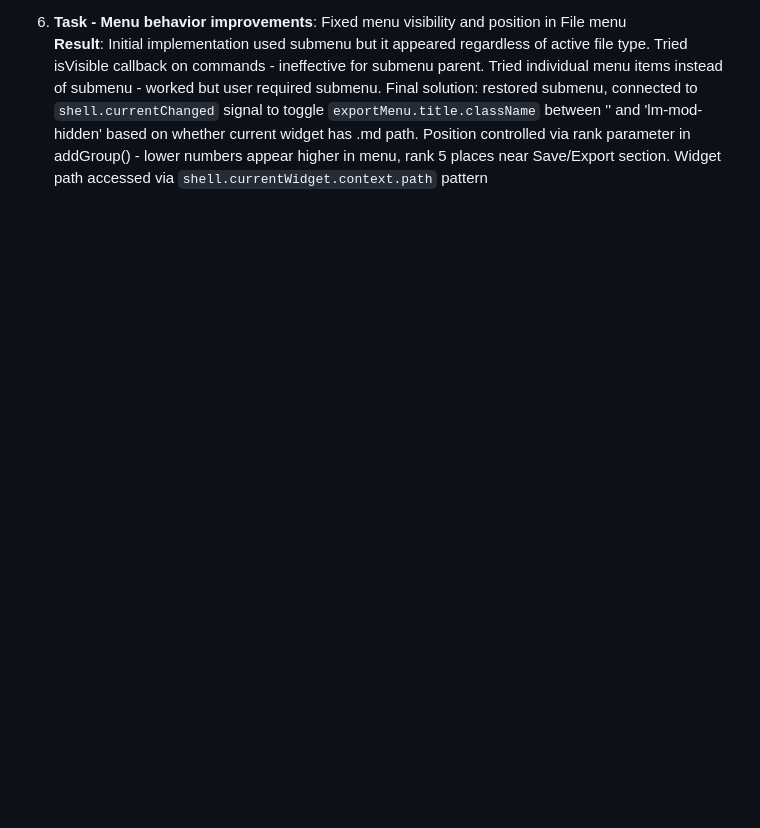
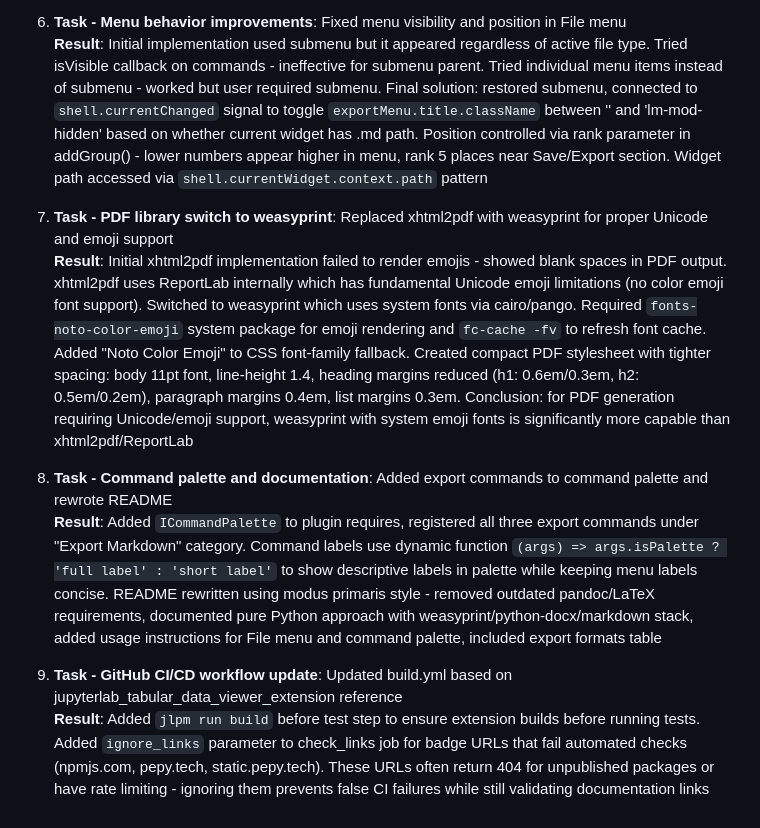
Before and after one commit to stellarshenson/jupyterlab_export_markdown_extension, a Markdown page: .claude/JOURNAL.md, the part around the change. GitHub-like rendering; blank space fills up the shorter version.

```diff
--- a/.claude/JOURNAL.md
+++ b/.claude/JOURNAL.md
@@ -21,3 +21,12 @@ This journal tracks substantive work on documents, diagrams, and documentation c
 
 6. **Task - Menu behavior improvements**: Fixed menu visibility and position in File menu<br>
     **Result**: Initial implementation used submenu but it appeared regardless of active file type. Tried isVisible callback on commands - ineffective for submenu parent. Tried individual menu items instead of submenu - worked but user required submenu. Final solution: restored submenu, connected to `shell.currentChanged` signal to toggle `exportMenu.title.className` between '' and 'lm-mod-hidden' based on whether current widget has .md path. Position controlled via rank parameter in addGroup() - lower numbers appear higher in menu, rank 5 places near Save/Export section. Widget path accessed via `shell.currentWidget.context.path` pattern
+
+7. **Task - PDF library switch to weasyprint**: Replaced xhtml2pdf with weasyprint for proper Unicode and emoji support<br>
+    **Result**: Initial xhtml2pdf implementation failed to render emojis - showed blank spaces in PDF output. xhtml2pdf uses ReportLab internally which has fundamental Unicode emoji limitations (no color emoji font support). Switched to weasyprint which uses system fonts via cairo/pango. Required `fonts-noto-color-emoji` system package for emoji rendering and `fc-cache -fv` to refresh font cache. Added "Noto Color Emoji" to CSS font-family fallback. Created compact PDF stylesheet with tighter spacing: body 11pt font, line-height 1.4, heading margins reduced (h1: 0.6em/0.3em, h2: 0.5em/0.2em), paragraph margins 0.4em, list margins 0.3em. Conclusion: for PDF generation requiring Unicode/emoji support, weasyprint with system emoji fonts is significantly more capable than xhtml2pdf/ReportLab
+
+8. **Task - Command palette and documentation**: Added export commands to command palette and rewrote README<br>
+    **Result**: Added `ICommandPalette` to plugin requires, registered all three export commands under "Export Markdown" category. Command labels use dynamic function `(args) => args.isPalette ? 'full label' : 'short label'` to show descriptive labels in palette while keeping menu labels concise. README rewritten using modus primaris style - removed outdated pandoc/LaTeX requirements, documented pure Python approach with weasyprint/python-docx/markdown stack, added usage instructions for File menu and command palette, included export formats table
+
+9. **Task - GitHub CI/CD workflow update**: Updated build.yml based on jupyterlab_tabular_data_viewer_extension reference<br>
+    **Result**: Added `jlpm run build` before test step to ensure extension builds before running tests. Added `ignore_links` parameter to check_links job for badge URLs that fail automated checks (npmjs.com, pepy.tech, static.pepy.tech). These URLs often return 404 for unpublished packages or have rate limiting - ignoring them prevents false CI failures while still validating documentation links
```
Also changed, not shown: README.md (+35 -34 lines), .resources/screenshot.png (added), 3 other files.
